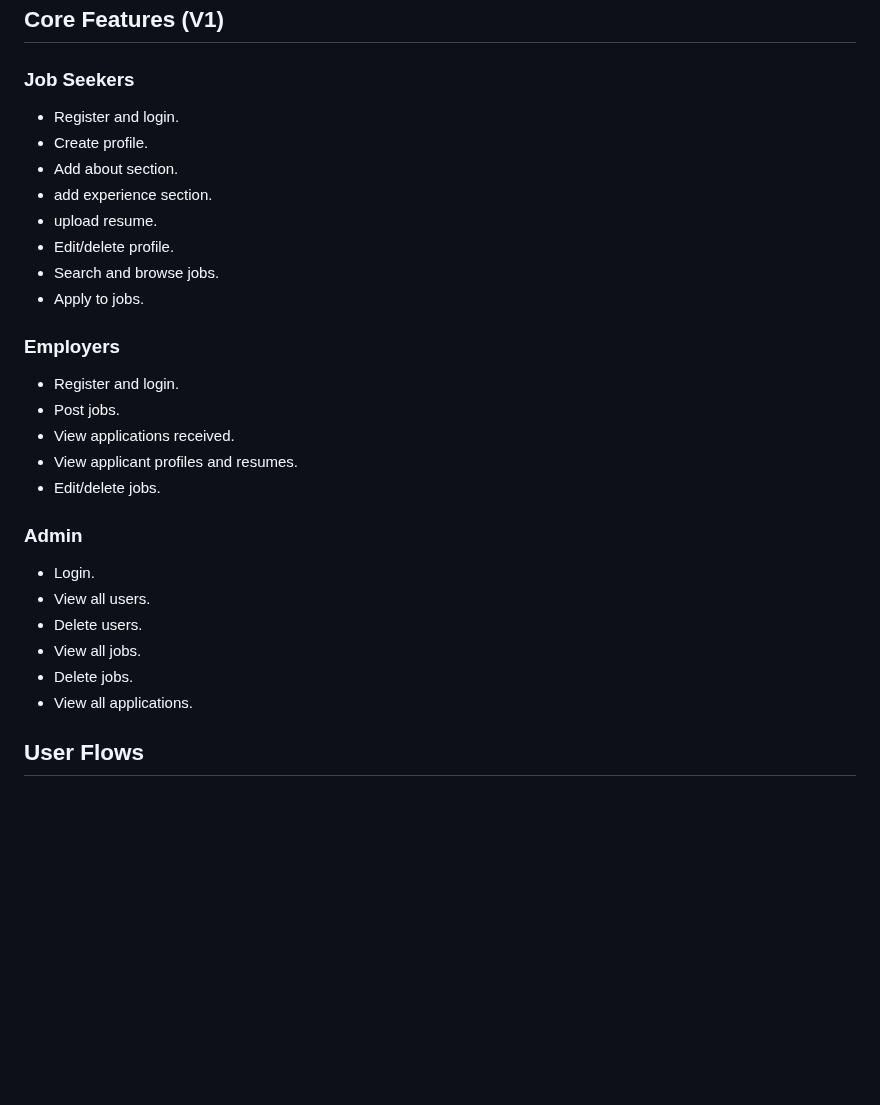
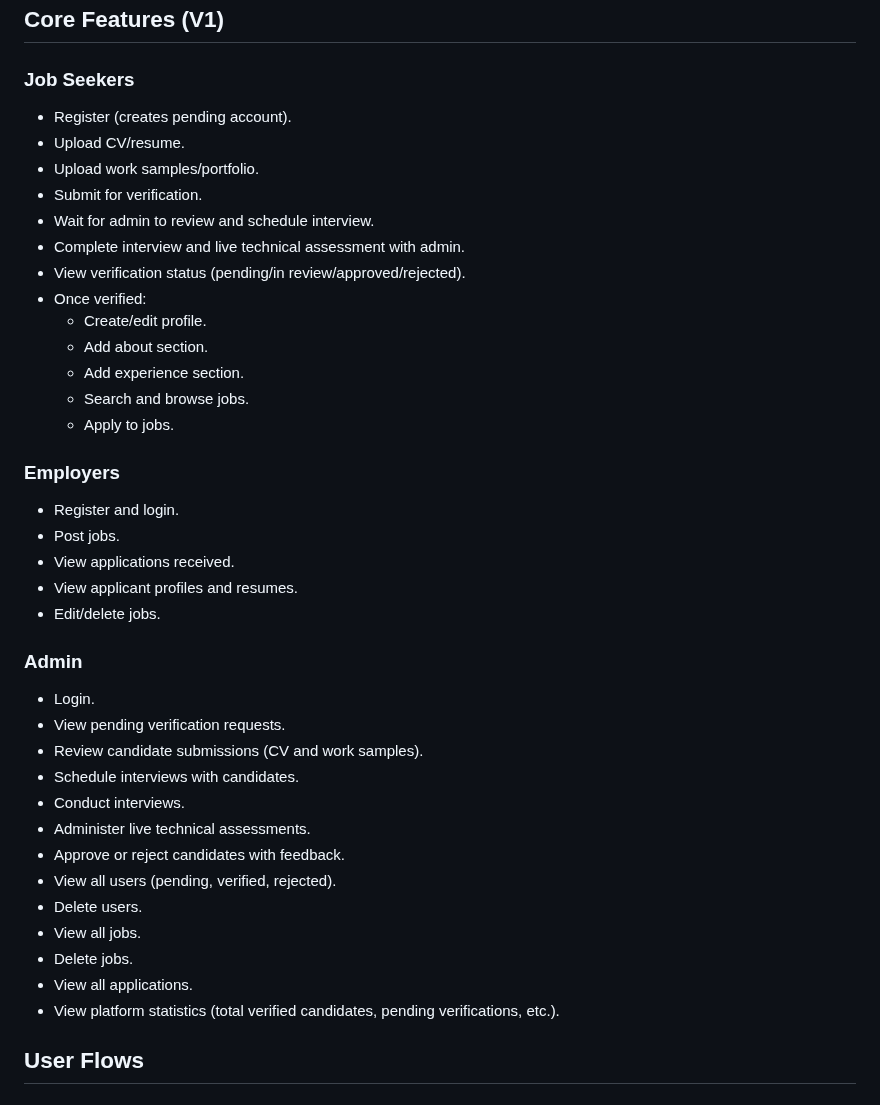
Before and after one commit to MahmoudAlHaj4/Lably, a Markdown page: design.md, the part around the change. Rendered like a GitHub page; blank space fills up the shorter version.

Commit message:
docs: update core features

```diff
--- a/design.md
+++ b/design.md
@@ -97,14 +97,20 @@ I chose a three role system for the following reasons:
 ## Core Features (V1)
 
 ### Job Seekers
-- Register and login.
-- Create profile.
-- Add about section.
-- add experience section.
-- upload resume.
-- Edit/delete profile.
-- Search and browse jobs.
-- Apply to jobs.
+- Register (creates pending account).
+- Upload CV/resume.
+- Upload work samples/portfolio.
+- Submit for verification.
+- Wait for admin to review and schedule interview.
+- Complete interview and live technical assessment with admin.
+- View verification status (pending/in review/approved/rejected).
+- Once verified:
+  - Create/edit profile.
+  - Add about section.
+  - Add experience section.
+  - Search and browse jobs.
+  - Apply to jobs.
+
 
 ### Employers
 - Register and login.
@@ -115,11 +121,18 @@ I chose a three role system for the following reasons:
 
 ### Admin
 - Login.
-- View all users.
+- View pending verification requests.
+- Review candidate submissions (CV and work samples).
+- Schedule interviews with candidates.
+- Conduct interviews.
+- Administer live technical assessments.
+- Approve or reject candidates with feedback.
+- View all users (pending, verified, rejected).
 - Delete users.
 - View all jobs.
 - Delete jobs.
 - View all applications.
+- View platform statistics (total verified candidates, pending verifications, etc.).
 
 
 ## User Flows
```
